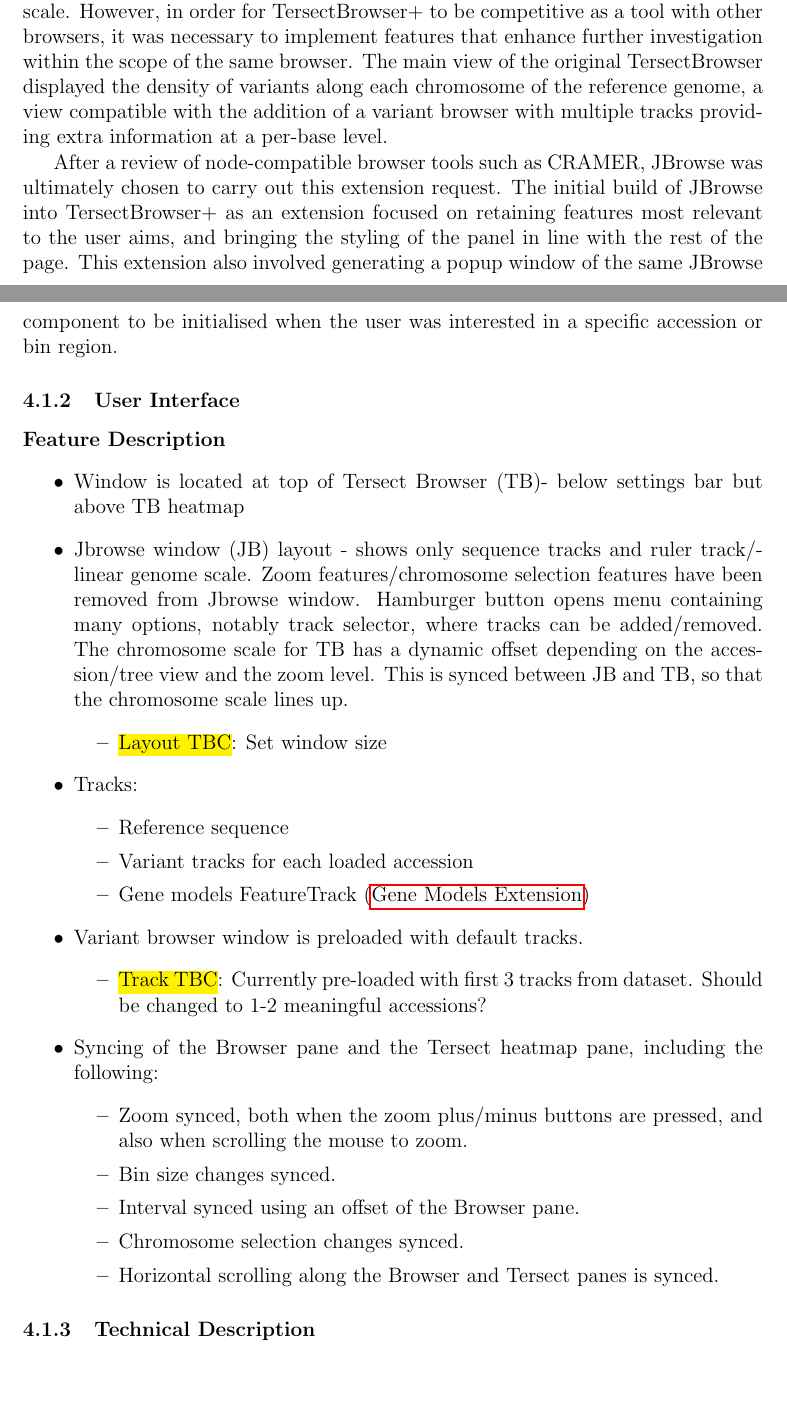
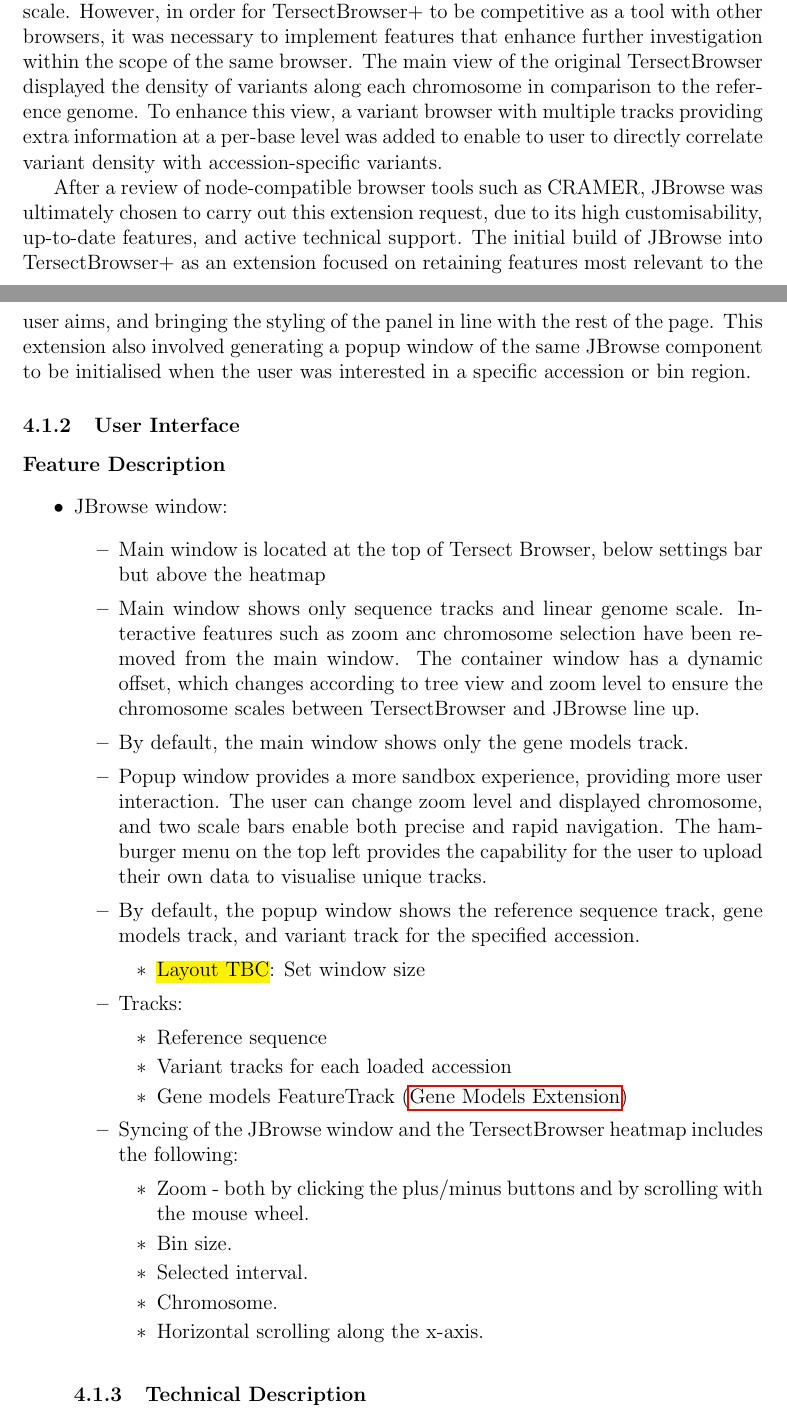
Before and after one commit to Tersect-Browser/Portfolio-Docs, a LaTeX document (TechDoc/TechDoc.tex): two parts of pages 4 and 5 of 16 before the commit and two parts of pages 4 and 5 of 17 after it, joined at a grey line, cut so that both start at the same text, the shorter picture padded with empty space. Compiled offline with pdfLaTeX.

Commit message:
Edits to genome browser feature description

```diff
--- a/TechDoc/TechDoc.tex
+++ b/TechDoc/TechDoc.tex
@@ -100,15 +100,20 @@
 \label{sec:Browser}
 \subsubsection{Rationale}
-The main benefit of TersectBrowser relative to similar genome comparison software for displaying key differences within resequenced datasets is its use of Tersect CLI, to index and then quickly query these genomes for investigation at user-defined scale. However, in order for TersectBrowser+ to be competitive as a tool with other browsers, it was necessary to implement features that enhance further investigation within the scope of the same browser. The main view of the original TersectBrowser displayed the density of variants along each chromosome of the reference genome, a view compatible with the addition of a variant browser with multiple tracks providing extra information at a per-base level.
+The main benefit of TersectBrowser relative to similar genome comparison software for displaying key differences within resequenced datasets is its use of Tersect CLI, to index and then quickly query these genomes for investigation at user-defined scale. However, in order for TersectBrowser+ to be competitive as a tool with other browsers, it was necessary to implement features that enhance further investigation within the scope of the same browser. The main view of the original TersectBrowser displayed the density of variants along each chromosome in comparison to the reference genome. To enhance this view, a variant browser with multiple tracks providing extra information at a per-base level was added to enable to user to directly correlate variant density with accession-specific variants.
 
-After a review of node-compatible browser tools such as CRAMER, JBrowse was ultimately chosen to carry out this extension request. The initial build of JBrowse into TersectBrowser+ as an extension focused on retaining features most relevant to the user aims, and bringing the styling of the panel in line with the rest of the page. This extension also involved generating a popup window of the same JBrowse component to be initialised when the user was interested in a specific accession or bin region.
+After a review of node-compatible browser tools such as CRAMER, JBrowse was ultimately chosen to carry out this extension request, due to its high customisability, up-to-date features, and active technical support. The initial build of JBrowse into TersectBrowser+ as an extension focused on retaining features most relevant to the user aims, and bringing the styling of the panel in line with the rest of the page. This extension also involved generating a popup window of the same JBrowse component to be initialised when the user was interested in a specific accession or bin region.
 
 \subsubsection{User Interface}
 
 \paragraph{Feature Description}
 \begin{itemize}
-    \item Window is located at top of Tersect Browser (TB)- below settings bar but above TB heatmap
-    \item Jbrowse window (JB) layout - shows only sequence tracks and ruler track/linear genome scale. Zoom features/chromosome selection features have been removed from Jbrowse window. Hamburger button opens menu containing many options, notably track selector, where tracks can be added/removed. The chromosome scale for TB has a dynamic offset depending on the accession/tree view and the zoom level. This is synced between JB and TB, so that the chromosome scale lines up.
+    \item JBrowse window:
+    \begin{itemize}
+        \item Main window is located at the top of Tersect Browser, below settings bar but above the heatmap
+        \item Main window shows only sequence tracks and linear genome scale. Interactive features such as zoom anc chromosome selection have been removed from the main window. The container window has a dynamic offset, which changes according to tree view and zoom level to ensure the chromosome scales between TersectBrowser and JBrowse line up.
+        \item By default, the main window shows only the gene models track.
+        \item Popup window provides a more sandbox experience, providing more user interaction. The user can change zoom level and displayed chromosome, and two scale bars enable both precise and rapid navigation. The hamburger menu on the top left provides the capability for the user to upload their own data to visualise unique tracks.
+        \item By default, the popup window shows the reference sequence track, gene models track, and variant track for the specified accession.
     \begin{itemize}
         \item \hl{Layout TBC}: Set window size
     \end{itemize}
@@ -118,17 +123,13 @@
         \item Variant tracks for each loaded accession
         \item Gene models FeatureTrack (\nameref{sec:Models})
     \end{itemize}
-    \item Variant browser window is preloaded with default tracks.
+    \item Syncing of the JBrowse window and the TersectBrowser heatmap includes the following:
     \begin{itemize}
-        \item \hl{Track TBC}: Currently pre-loaded with first 3 tracks from dataset. Should be changed to 1-2 meaningful accessions?
-    \end{itemize}
-    \item Syncing of the Browser pane and the Tersect heatmap pane, including the following:
-    \begin{itemize}
-        \item Zoom synced, both when the zoom plus/minus buttons are pressed, and also when scrolling the mouse to zoom.
-        \item Bin size changes synced.
-        \item Interval synced using an offset of the Browser pane.
-        \item Chromosome selection changes synced.
-        \item Horizontal scrolling along the Browser and Tersect panes is synced.
+        \item Zoom - both by clicking the plus/minus buttons and by scrolling with the mouse wheel.
+        \item Bin size.
+        \item Selected interval.
+        \item Chromosome.
+        \item Horizontal scrolling along the x-axis.
     \end{itemize}
 \end{itemize}
 
```
Also changed, not shown: TechDoc/TechDoc.tex (2 more changed lines).
